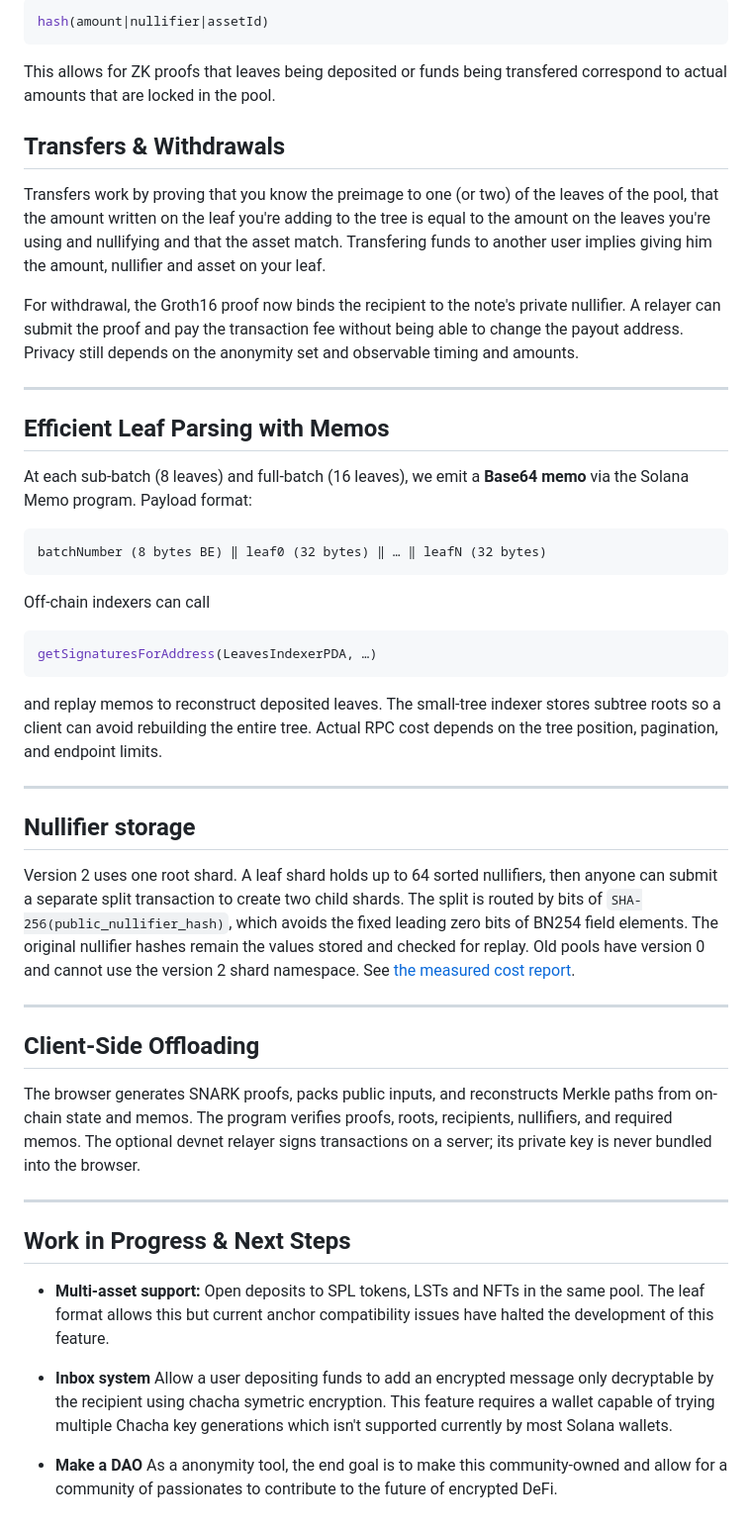
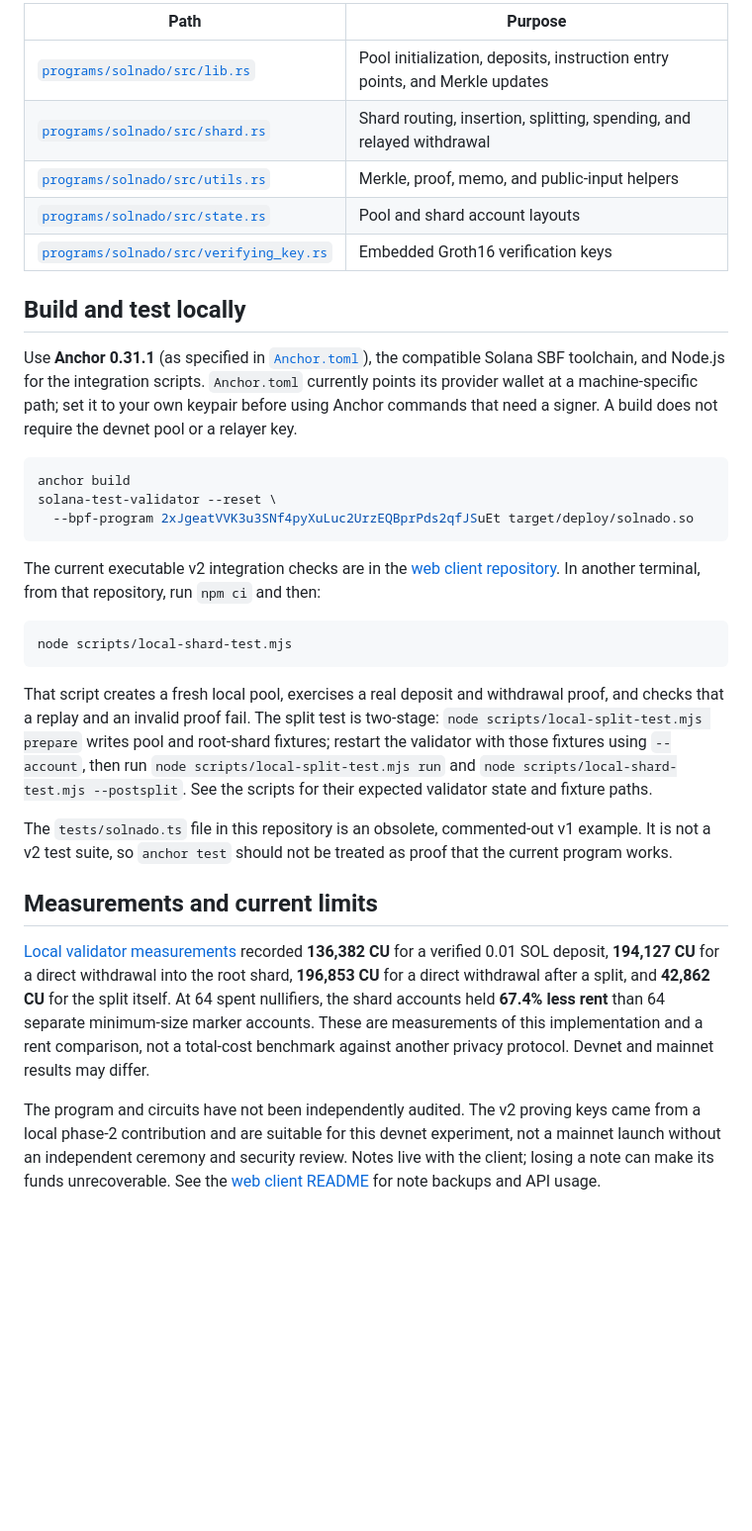
Before and after one commit to NicoBeCodin/solana_mixer, a Markdown page: README.md, the part around one of its changes. Shown at 99% size. Drawn GitHub-style; blank space fills up the shorter version.

Commit message:
Update LeafPay on-chain README for v2

````diff
--- a/README.md
+++ b/README.md
@@ -24,50 +38,34 @@ A leaf is a hash of 3 values:
 
-``` js
-hash(amount|nullifier|assetId)
+| Path | Purpose |
+| --- | --- |
+| [`programs/solnado/src/lib.rs`](programs/solnado/src/lib.rs) | Pool initialization, deposits, instruction entry points, and Merkle updates |
+| [`programs/solnado/src/shard.rs`](programs/solnado/src/shard.rs) | Shard routing, insertion, splitting, spending, and relayed withdrawal |
+| [`programs/solnado/src/utils.rs`](programs/solnado/src/utils.rs) | Merkle, proof, memo, and public-input helpers |
+| [`programs/solnado/src/state.rs`](programs/solnado/src/state.rs) | Pool and shard account layouts |
+| [`programs/solnado/src/verifying_key.rs`](programs/solnado/src/verifying_key.rs) | Embedded Groth16 verification keys |
+
+## Build and test locally
+
+Use **Anchor 0.31.1** (as specified in [`Anchor.toml`](Anchor.toml)), the compatible Solana SBF toolchain, and Node.js for the integration scripts. `Anchor.toml` currently points its provider wallet at a machine-specific path; set it to your own keypair before using Anchor commands that need a signer. A build does not require the devnet pool or a relayer key.
+
+```bash
+anchor build
+solana-test-validator --reset \
+  --bpf-program 2xJgeatVVK3u3SNf4pyXuLuc2UrzEQBprPds2qfJSuEt target/deploy/solnado.so
 ```
 
-This allows for ZK proofs that leaves being deposited or funds being transfered correspond to actual amounts that are locked in the pool.
+The current executable v2 integration checks are in the [web client repository](https://github.com/NicoBeCodin/solnado_website). In another terminal, from that repository, run `npm ci` and then:
 
-## Transfers & Withdrawals
-Transfers work by proving that you know the preimage to one (or two) of the leaves of the pool, that the amount written on the leaf you're adding to the tree is equal to the amount on the leaves you're using and nullifying and that the asset match. Transfering funds to another user implies giving him the amount, nullifier and asset on your leaf.
-
-For withdrawal, the Groth16 proof now binds the recipient to the note's private nullifier. A relayer can submit the proof and pay the transaction fee without being able to change the payout address. Privacy still depends on the anonymity set and observable timing and amounts.
-
----
-
-## Efficient Leaf Parsing with Memos
-
-At each sub‐batch (8 leaves) and full‐batch (16 leaves), we emit a **Base64 memo** via the Solana Memo program. Payload format:
-
-```text
-batchNumber (8 bytes BE) ‖ leaf0 (32 bytes) ‖ … ‖ leafN (32 bytes)
+```bash
+node scripts/local-shard-test.mjs
 ```
 
-Off‐chain indexers can call
+That script creates a fresh local pool, exercises a real deposit and withdrawal proof, and checks that a replay and an invalid proof fail. The split test is two-stage: `node scripts/local-split-test.mjs prepare` writes pool and root-shard fixtures; restart the validator with those fixtures using `--account`, then run `node scripts/local-split-test.mjs run` and `node scripts/local-shard-test.mjs --postsplit`. See the scripts for their expected validator state and fixture paths.
 
-```js
-getSignaturesForAddress(LeavesIndexerPDA, …)
-```
+The `tests/solnado.ts` file in this repository is an obsolete, commented-out v1 example. It is not a v2 test suite, so `anchor test` should not be treated as proof that the current program works.
 
-and replay memos to reconstruct deposited leaves. The small-tree indexer stores subtree roots so a client can avoid rebuilding the entire tree. Actual RPC cost depends on the tree position, pagination, and endpoint limits.
+## Measurements and current limits
 
----
-## Nullifier storage
+[Local validator measurements](research/leafpay_v2_sharding.md) recorded **136,382 CU** for a verified 0.01 SOL deposit, **194,127 CU** for a direct withdrawal into the root shard, **196,853 CU** for a direct withdrawal after a split, and **42,862 CU** for the split itself. At 64 spent nullifiers, the shard accounts held **67.4% less rent** than 64 separate minimum-size marker accounts. These are measurements of this implementation and a rent comparison, not a total-cost benchmark against another privacy protocol. Devnet and mainnet results may differ.
 
-Version 2 uses one root shard. A leaf shard holds up to 64 sorted nullifiers, then anyone can submit a separate split transaction to create two child shards. The split is routed by bits of `SHA-256(public_nullifier_hash)`, which avoids the fixed leading zero bits of BN254 field elements. The original nullifier hashes remain the values stored and checked for replay. Old pools have version 0 and cannot use the version 2 shard namespace. See [the measured cost report](research/leafpay_v2_sharding.md).
-
-
----
-
-## Client‐Side Offloading
-
-
-The browser generates SNARK proofs, packs public inputs, and reconstructs Merkle paths from on-chain state and memos. The program verifies proofs, roots, recipients, nullifiers, and required memos. The optional devnet relayer signs transactions on a server; its private key is never bundled into the browser.
-
----
-
-## Work in Progress & Next Steps
-* **Multi‐asset support:** Open deposits to SPL tokens, LSTs and NFTs in the same pool. The leaf format allows this but current anchor compatibility issues have halted the development of this feature.
-* **Inbox system** Allow a user depositing funds to add an encrypted message only decryptable by the recipient using chacha symetric encryption. This feature requires a wallet capable of trying multiple Chacha key generations which isn't supported currently by most Solana wallets.
-
- * **Make a DAO** As a anonymity tool, the end goal is to make this community-owned and allow for a community of passionates to contribute to the future of encrypted DeFi.
+The program and circuits have not been independently audited. The v2 proving keys came from a local phase-2 contribution and are suitable for this devnet experiment, not a mainnet launch without an independent ceremony and security review. Notes live with the client; losing a note can make its funds unrecoverable. See the [web client README](https://github.com/NicoBeCodin/solnado_website#readme) for note backups and API usage.
````
Also changed, not shown: other parts of README.md (+26 -12 lines).
